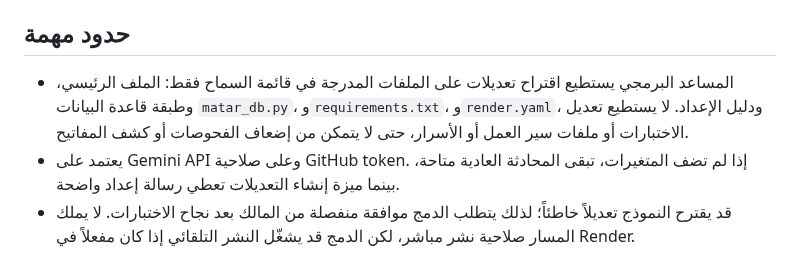
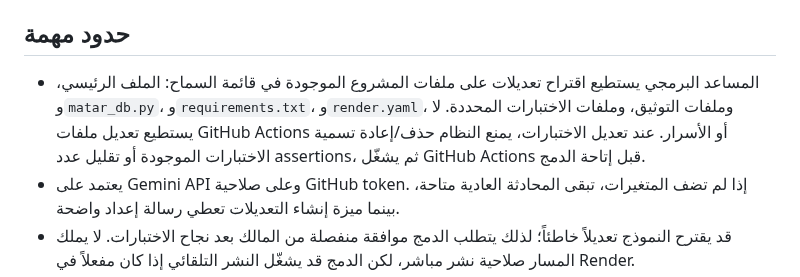
Before and after one commit to thexoldxman-collab/matar-bot, a Markdown page: AI_DEV_SETUP_AR.md, the part around the change. Drawn GitHub-style.

Commit message:
Document expanded Telegram AI code scope and test-preservation safeguards

```diff
--- a/AI_DEV_SETUP_AR.md
+++ b/AI_DEV_SETUP_AR.md
@@ -47,7 +47,7 @@
 استخدم مشروع Gemini API ضمن الخطة المجانية فقط، ولا تربط حساب فوترة أو تفعّل أي ترقية مدفوعة. قد تتوقف الميزة عند نفاد الحصة المجانية، وهذا أفضل من توليد رسوم. لا تضع المفتاح داخل الكود أو ترسله في المحادثة؛ أضفه في متغير البيئة الخاص بالخدمة فقط.
 
 ## حدود مهمة
-- المساعد البرمجي يستطيع اقتراح تعديلات على الملفات المدرجة في قائمة السماح فقط: الملف الرئيسي، وطبقة قاعدة البيانات `matar_db.py`، و`requirements.txt`، و`render.yaml`، ودليل الإعداد. لا يستطيع تعديل الاختبارات أو ملفات سير العمل أو الأسرار، حتى لا يتمكن من إضعاف الفحوصات أو كشف المفاتيح.
+- المساعد البرمجي يستطيع اقتراح تعديلات على ملفات المشروع الموجودة في قائمة السماح: الملف الرئيسي، و`matar_db.py`، و`requirements.txt`، و`render.yaml`، وملفات التوثيق، وملفات الاختبارات المحددة. لا يستطيع تعديل ملفات GitHub Actions أو الأسرار. عند تعديل الاختبارات، يمنع النظام حذف/إعادة تسمية الاختبارات الموجودة أو تقليل عدد assertions، ثم يشغّل GitHub Actions قبل إتاحة الدمج.
 - يعتمد على Gemini API وعلى صلاحية GitHub token. إذا لم تضف المتغيرات، تبقى المحادثة العادية متاحة، بينما ميزة إنشاء التعديلات تعطي رسالة إعداد واضحة.
 - قد يقترح النموذج تعديلاً خاطئاً؛ لذلك يتطلب الدمج موافقة منفصلة من المالك بعد نجاح الاختبارات. لا يملك المسار صلاحية نشر مباشر، لكن الدمج قد يشغّل النشر التلقائي إذا كان مفعلاً في Render.
 - لا ترسل كلمات مرور أو مفاتيح API أو بيانات مستخدمين إلى المساعد.
```
